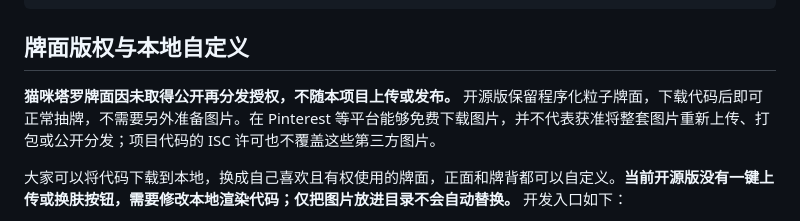
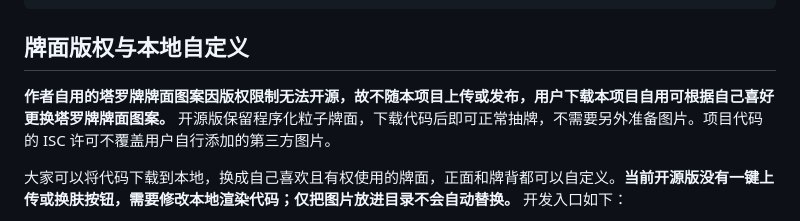
Before and after one commit to moonlin1213/tarot-ritual, a Markdown page: README.md, the part around the change. Drawn GitHub-style.

```diff
--- a/README.md
+++ b/README.md
@@ -147,7 +147,7 @@ test/              隔离回归测试
 
 ## 牌面版权与本地自定义
 
-**猫咪塔罗牌面因未取得公开再分发授权，不随本项目上传或发布。** 开源版保留程序化粒子牌面，下载代码后即可正常抽牌，不需要另外准备图片。在 Pinterest 等平台能够免费下载图片，并不代表获准将整套图片重新上传、打包或公开分发；项目代码的 ISC 许可也不覆盖这些第三方图片。
+**作者自用的塔罗牌牌面图案因版权限制无法开源，故不随本项目上传或发布，用户下载本项目自用可根据自己喜好更换塔罗牌牌面图案。** 开源版保留程序化粒子牌面，下载代码后即可正常抽牌，不需要另外准备图片。项目代码的 ISC 许可不覆盖用户自行添加的第三方图片。
 
 大家可以将代码下载到本地，换成自己喜欢且有权使用的牌面，正面和牌背都可以自定义。**当前开源版没有一键上传或换肤按钮，需要修改本地渲染代码；仅把图片放进目录不会自动替换。** 开发入口如下：
 
```
Also changed, not shown: README.en.md (+1 -1 lines).
